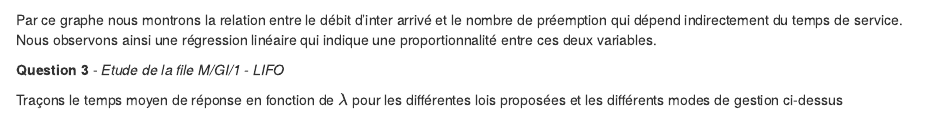
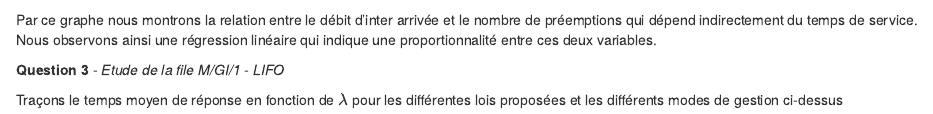
Before and after one commit to malek0512/ep-dm-Mammar-Barthelemy, an R Markdown document (ep-dm-Mammar-Barthelemy.Rmd): the page in a window 1100 px wide, from 12400 px down. Rendered offline with R 4.5, knitr and Pandoc, with nearby package versions.

Commit message:
Correction du graphe RL

````diff
--- a/ep-dm-Mammar-Barthelemy.Rmd
+++ b/ep-dm-Mammar-Barthelemy.Rmd
@@ -423,7 +423,7 @@ ggplot(data=res, aes(x=lambda) )+
 
 ```
 
-Par ce graphe nous montrons la relation entre le débit d'inter arrivé et le nombre de préemption qui dépend indirectement du temps de service.
+Par ce graphe nous montrons la relation entre le débit d'inter arrivée et le nombre de préemptions qui dépend indirectement du temps de service.
 Nous observons ainsi une régression linéaire qui indique une proportionnalité entre ces deux variables.
 
 
````
